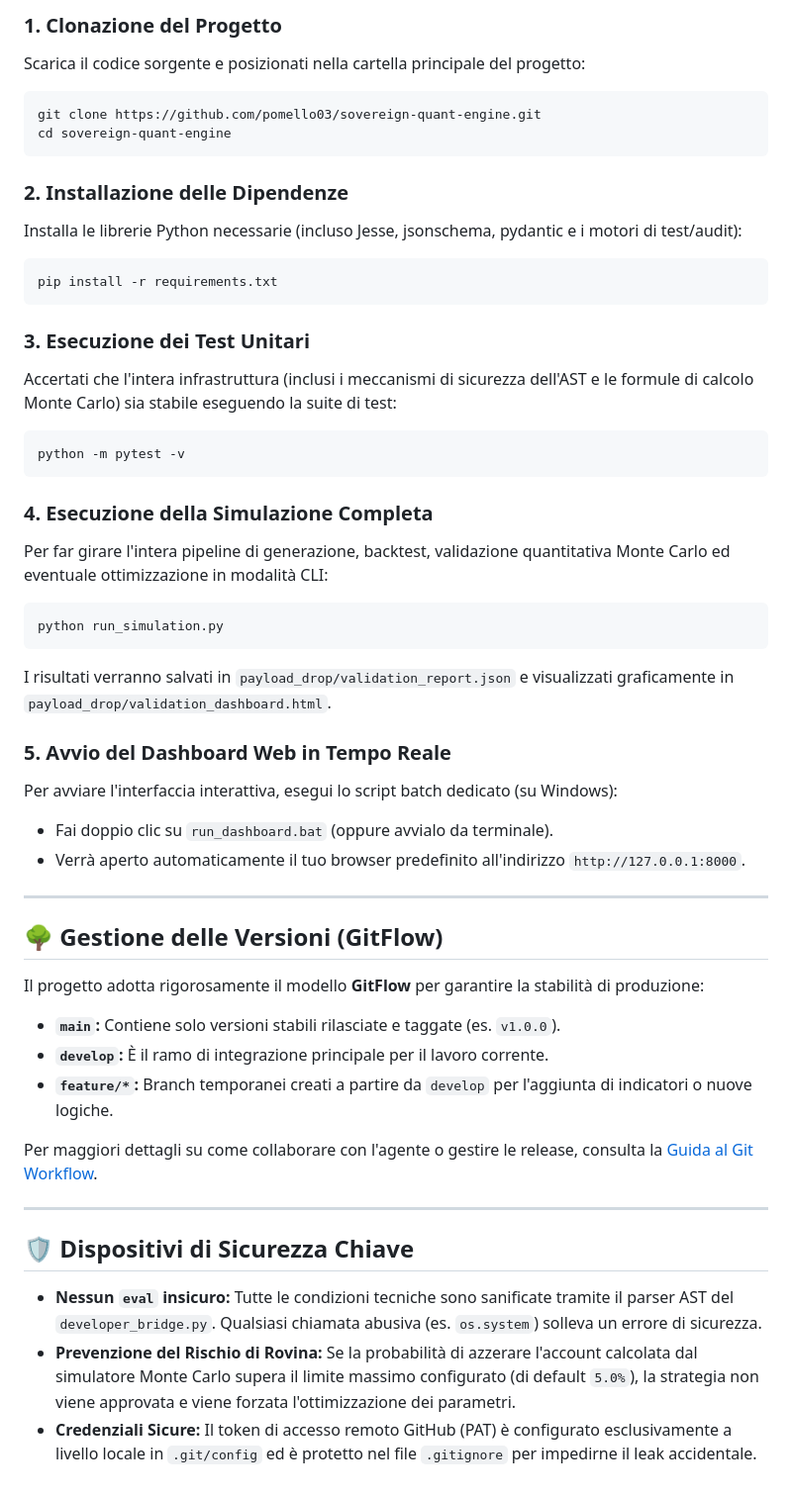
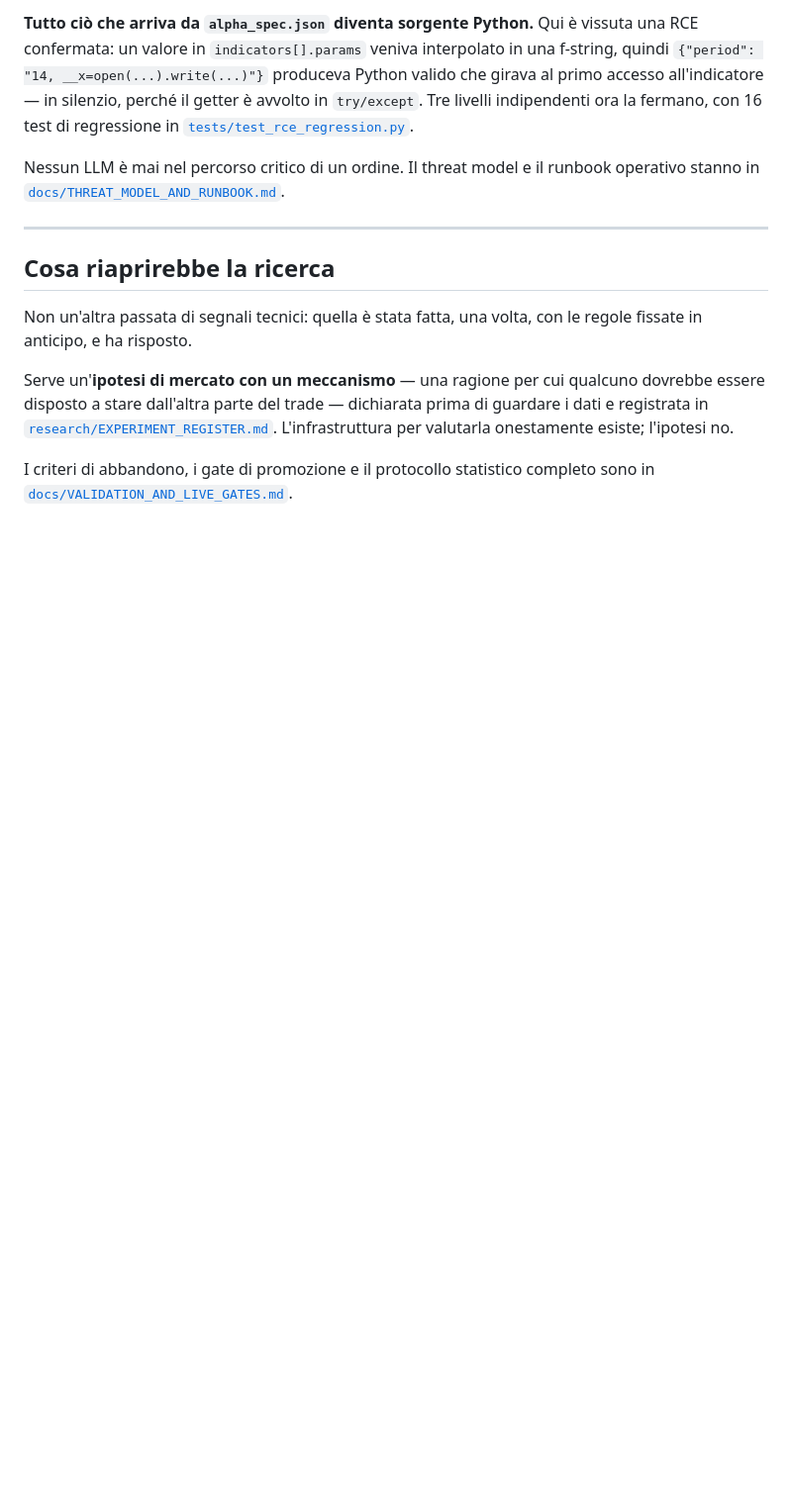
Before and after one commit to pomello03/sovereign-quant-engine, a Markdown page: README.md, the part around one of its changes. Shown at 99% size. Rendered like a GitHub page; blank space fills up the shorter version.

````diff
--- a/README.md
+++ b/README.md
@@ -82,50 +127,25 @@ graph TD
 
-### 1. Clonazione del Progetto
-Scarica il codice sorgente e posizionati nella cartella principale del progetto:
-```bash
-git clone https://github.com/pomello03/sovereign-quant-engine.git
-cd sovereign-quant-engine
-```
+**Tutto ciò che arriva da `alpha_spec.json` diventa sorgente Python.** Qui è vissuta una RCE
+confermata: un valore in `indicators[].params` veniva interpolato in una f-string, quindi
+`{"period": "14, __x=open(...).write(...)"}` produceva Python valido che girava al primo accesso
+all'indicatore — in silenzio, perché il getter è avvolto in `try/except`. Tre livelli indipendenti
+ora la fermano, con 16 test di regressione in
+[`tests/test_rce_regression.py`](tests/test_rce_regression.py).
 
-### 2. Installazione delle Dipendenze
-Installa le librerie Python necessarie (incluso Jesse, jsonschema, pydantic e i motori di test/audit):
-```bash
-pip install -r requirements.txt
-```
-
-### 3. Esecuzione dei Test Unitari
-Accertati che l'intera infrastruttura (inclusi i meccanismi di sicurezza dell'AST e le formule di calcolo Monte Carlo) sia stabile eseguendo la suite di test:
-```bash
-python -m pytest -v
-```
-
-### 4. Esecuzione della Simulazione Completa
-Per far girare l'intera pipeline di generazione, backtest, validazione quantitativa Monte Carlo ed eventuale ottimizzazione in modalità CLI:
-```bash
-python run_simulation.py
-```
-I risultati verranno salvati in `payload_drop/validation_report.json` e visualizzati graficamente in `payload_drop/validation_dashboard.html`.
-
-### 5. Avvio del Dashboard Web in Tempo Reale
-Per avviare l'interfaccia interattiva, esegui lo script batch dedicato (su Windows):
-- Fai doppio clic su `run_dashboard.bat` (oppure avvialo da terminale).
-- Verrà aperto automaticamente il tuo browser predefinito all'indirizzo `http://127.0.0.1:8000`.
+Nessun LLM è mai nel percorso critico di un ordine. Il threat model e il runbook operativo stanno
+in [`docs/THREAT_MODEL_AND_RUNBOOK.md`](docs/THREAT_MODEL_AND_RUNBOOK.md).
 
 ---
 
-## 🌳 Gestione delle Versioni (GitFlow)
+## Cosa riaprirebbe la ricerca
 
-Il progetto adotta rigorosamente il modello **GitFlow** per garantire la stabilità di produzione:
-* **`main`:** Contiene solo versioni stabili rilasciate e taggate (es. `v1.0.0`).
-* **`develop`:** È il ramo di integrazione principale per il lavoro corrente.
-* **`feature/*`:** Branch temporanei creati a partire da `develop` per l'aggiunta di indicatori o nuove logiche.
+Non un'altra passata di segnali tecnici: quella è stata fatta, una volta, con le regole fissate in
+anticipo, e ha risposto.
 
-Per maggiori dettagli su come collaborare con l'agente o gestire le release, consulta la [Guida al Git Workflow](file:///C:/Users/franc/Documents/sovereign-quant-engine/docs/git_workflow.md).
+Serve un'**ipotesi di mercato con un meccanismo** — una ragione per cui qualcuno dovrebbe essere
+disposto a stare dall'altra parte del trade — dichiarata prima di guardare i dati e registrata in
+[`research/EXPERIMENT_REGISTER.md`](research/EXPERIMENT_REGISTER.md). L'infrastruttura per
+valutarla onestamente esiste; l'ipotesi no.
 
----
-
-## 🛡️ Dispositivi di Sicurezza Chiave
-
-* **Nessun `eval` insicuro:** Tutte le condizioni tecniche sono sanificate tramite il parser AST del `developer_bridge.py`. Qualsiasi chiamata abusiva (es. `os.system`) solleva un errore di sicurezza.
-* **Prevenzione del Rischio di Rovina:** Se la probabilità di azzerare l'account calcolata dal simulatore Monte Carlo supera il limite massimo configurato (di default `5.0%`), la strategia non viene approvata e viene forzata l'ottimizzazione dei parametri.
-* **Credenziali Sicure:** Il token di accesso remoto GitHub (PAT) è configurato esclusivamente a livello locale in `.git/config` ed è protetto nel file `.gitignore` per impedirne il leak accidentale.
+I criteri di abbandono, i gate di promozione e il protocollo statistico completo sono in
+[`docs/VALIDATION_AND_LIVE_GATES.md`](docs/VALIDATION_AND_LIVE_GATES.md).
````
Also changed, not shown: other parts of README.md (+101 -56 lines).
